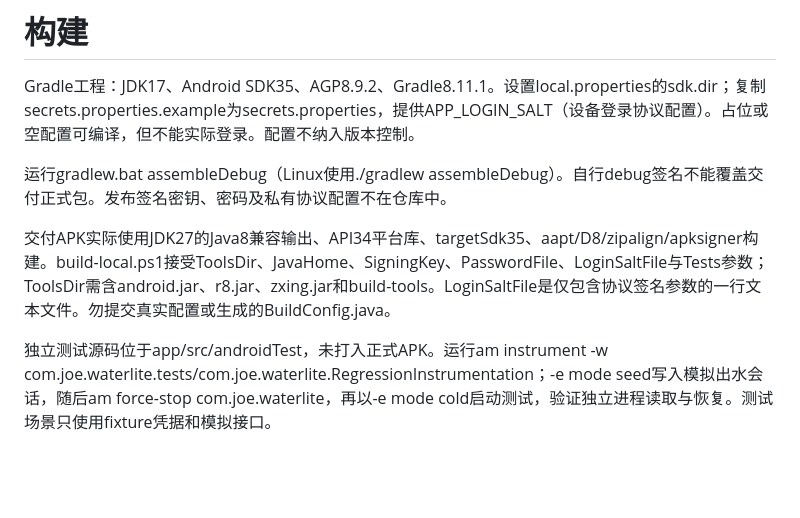
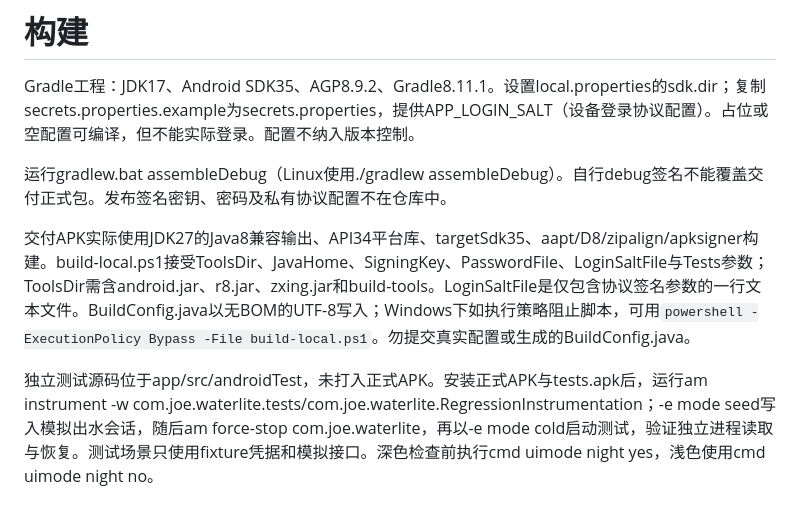
Before and after one commit to esn-idiotzzz/WaterLite, a Markdown page: docs/BUILDING.md, the part around the change. Rendered like a GitHub page; blank space fills up the shorter version.

```diff
--- a/docs/BUILDING.md
+++ b/docs/BUILDING.md
@@ -4,6 +4,6 @@ Gradle工程：JDK17、Android SDK35、AGP8.9.2、Gradle8.11.1。设置local.pro
 
 运行gradlew.bat assembleDebug（Linux使用./gradlew assembleDebug）。自行debug签名不能覆盖交付正式包。发布签名密钥、密码及私有协议配置不在仓库中。
 
-交付APK实际使用JDK27的Java8兼容输出、API34平台库、targetSdk35、aapt/D8/zipalign/apksigner构建。build-local.ps1接受ToolsDir、JavaHome、SigningKey、PasswordFile、LoginSaltFile与Tests参数；ToolsDir需含android.jar、r8.jar、zxing.jar和build-tools。LoginSaltFile是仅包含协议签名参数的一行文本文件。勿提交真实配置或生成的BuildConfig.java。
+交付APK实际使用JDK27的Java8兼容输出、API34平台库、targetSdk35、aapt/D8/zipalign/apksigner构建。build-local.ps1接受ToolsDir、JavaHome、SigningKey、PasswordFile、LoginSaltFile与Tests参数；ToolsDir需含android.jar、r8.jar、zxing.jar和build-tools。LoginSaltFile是仅包含协议签名参数的一行文本文件。BuildConfig.java以无BOM的UTF-8写入；Windows下如执行策略阻止脚本，可用`powershell -ExecutionPolicy Bypass -File build-local.ps1`。勿提交真实配置或生成的BuildConfig.java。
 
-独立测试源码位于app/src/androidTest，未打入正式APK。运行am instrument -w com.joe.waterlite.tests/com.joe.waterlite.RegressionInstrumentation；-e mode seed写入模拟出水会话，随后am force-stop com.joe.waterlite，再以-e mode cold启动测试，验证独立进程读取与恢复。测试场景只使用fixture凭据和模拟接口。
+独立测试源码位于app/src/androidTest，未打入正式APK。安装正式APK与tests.apk后，运行am instrument -w com.joe.waterlite.tests/com.joe.waterlite.RegressionInstrumentation；-e mode seed写入模拟出水会话，随后am force-stop com.joe.waterlite，再以-e mode cold启动测试，验证独立进程读取与恢复。测试场景只使用fixture凭据和模拟接口。深色检查前执行cmd uimode night yes，浅色使用cmd uimode night no。
```
Also changed, not shown: README.md (+8 -8 lines), docs/USAGE.md (+8 -8 lines), docs/screenshots/dark.png, docs/screenshots/empty.png (added), docs/screenshots/light.png, docs/screenshots/swipe.png, docs/screenshots/update.png, 11 other files.
